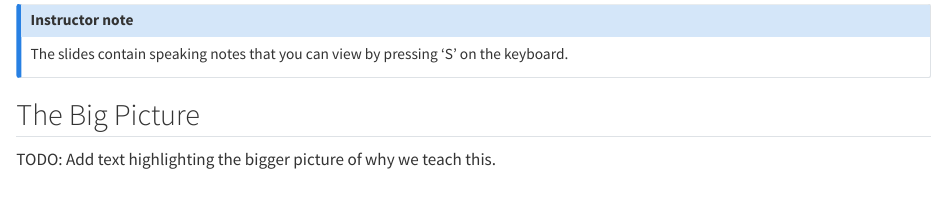
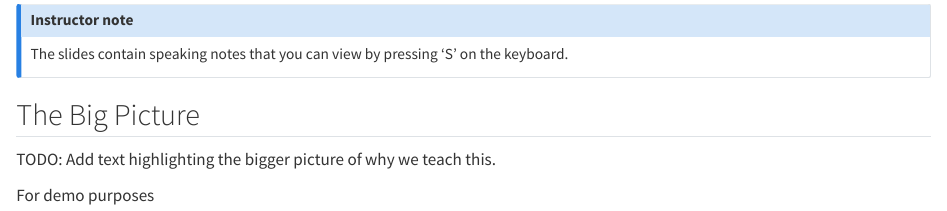
Before and after one commit to rostools/r-cubed-ise, a Quarto document (sessions/introduction.qmd): the page in a window 1100 px wide, from 350 px down. Rendered offline with R 4.5, knitr and Pandoc in place of Quarto, with nearby package versions; drawn as R Markdown's standard HTML page in place of the format the file asks for.

Commit message:
for demo purposes

```diff
--- a/sessions/introduction.qmd
+++ b/sessions/introduction.qmd
@@ -22,3 +22,5 @@ the keyboard.
 ## The Big Picture
 
 TODO: Add text highlighting the bigger picture of why we teach this.
+
+For demo purposes
```
